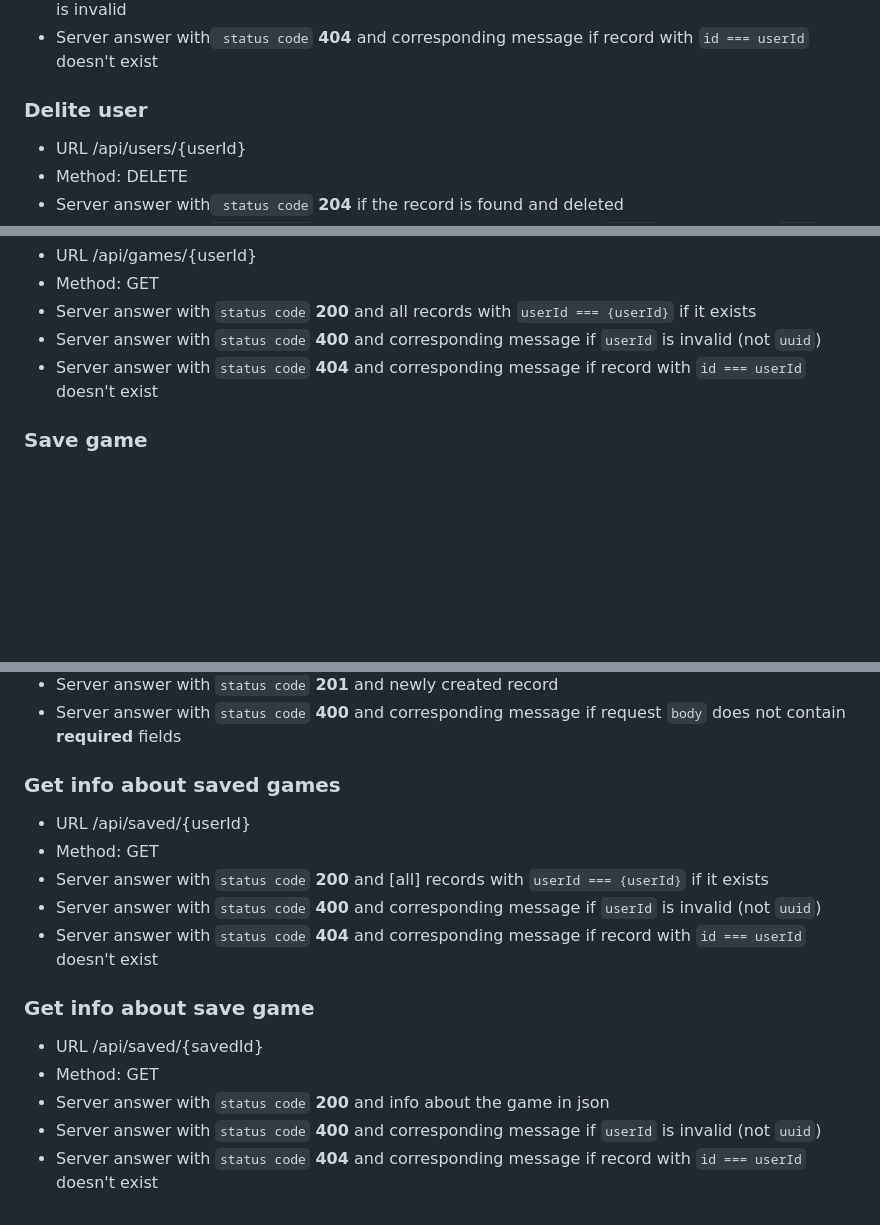
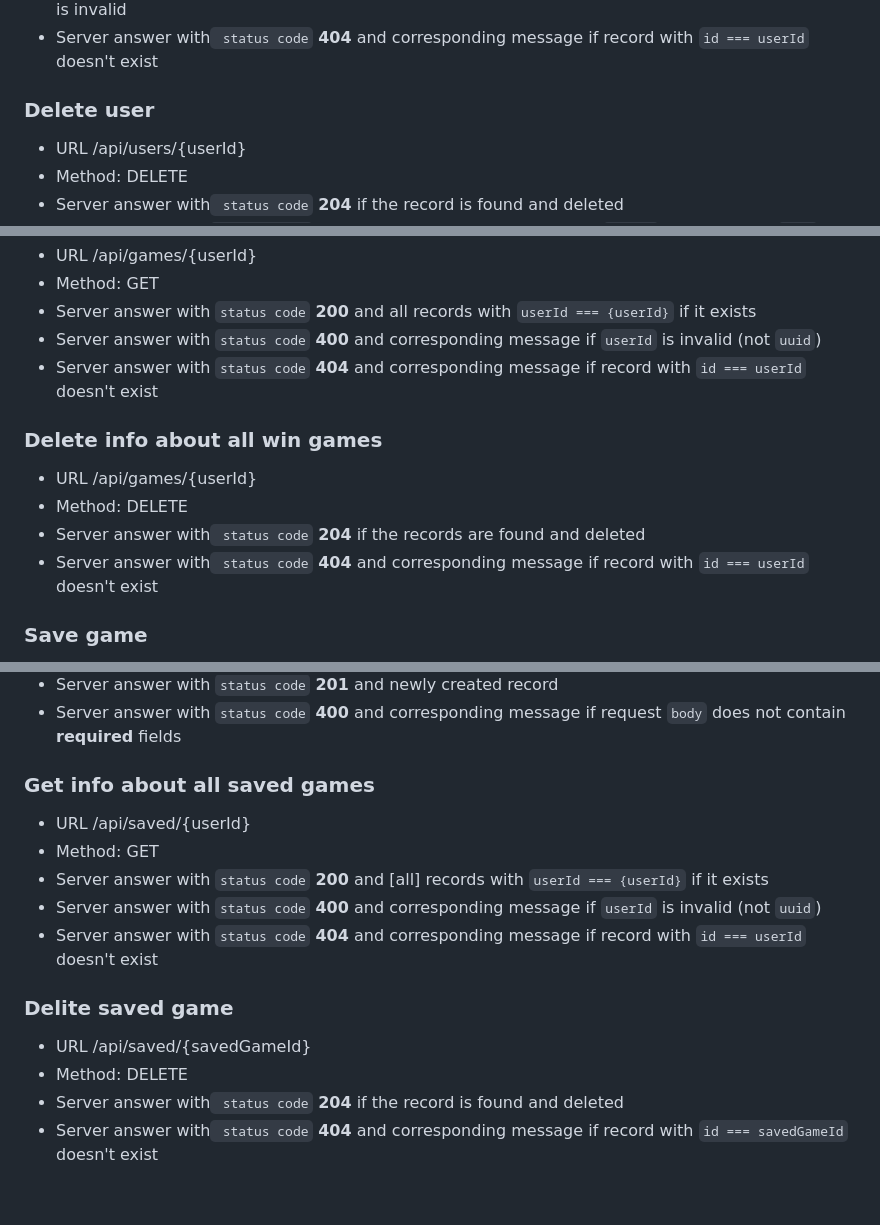
Before and after one commit to terra456/rs-clone-game, a Markdown page: server/readme.md, 3 parts joined by grey strips. Rendered like a GitHub page; blank space fills up the shorter version.

```diff
--- a/server/readme.md
+++ b/server/readme.md
@@ -35,7 +35,7 @@
 - Server answer with` status code` **400** and corresponding message if format of record is not json or is invalid
 - Server answer with` status code` **404** and corresponding message if record with `id === userId` doesn't exist
 
-### Delite user
+### Delete user
 - URL /api/users/{userId}
 - Method: DELETE
 - Server answer with` status code` **204** if the record is found and deleted
@@ -62,6 +62,12 @@
 - Server answer with `status code` **400** and corresponding message if `userId` is invalid (not `uuid`)
 - Server answer with `status code` **404** and corresponding message if record with `id === userId` doesn't exist
 
+### Delete info about all win games
+- URL /api/games/{userId}
+- Method: DELETE
+- Server answer with` status code` **204** if the records are found and deleted
+- Server answer with` status code` **404** and corresponding message if record with `id === userId` doesn't exist
+
 ### Save game
 - URL /api/saved
 - Method: POST
@@ -77,16 +83,15 @@
 - Server answer with `status code` **201** and newly created record
 - Server answer with `status code` **400** and corresponding message if request `body` does not contain **required** fields
 
-### Get info about saved games
+### Get info about all saved games
 - URL /api/saved/{userId}
 - Method: GET
 - Server answer with `status code` **200** and [all] records with `userId === {userId}` if it exists
 - Server answer with `status code` **400** and corresponding message if `userId` is invalid (not `uuid`)
 - Server answer with `status code` **404** and corresponding message if record with `id === userId` doesn't exist
 
-### Get info about save game
-- URL /api/saved/{savedId}
-- Method: GET
-- Server answer with `status code` **200** and info about the game in json
-- Server answer with `status code` **400** and corresponding message if `userId` is invalid (not `uuid`)
-- Server answer with `status code` **404** and corresponding message if record with `id === userId` doesn't exist
+### Delite saved game
+- URL /api/saved/{savedGameId}
+- Method: DELETE
+- Server answer with` status code` **204** if the record is found and deleted
+- Server answer with` status code` **404** and corresponding message if record with `id === savedGameId` doesn't exist
```
